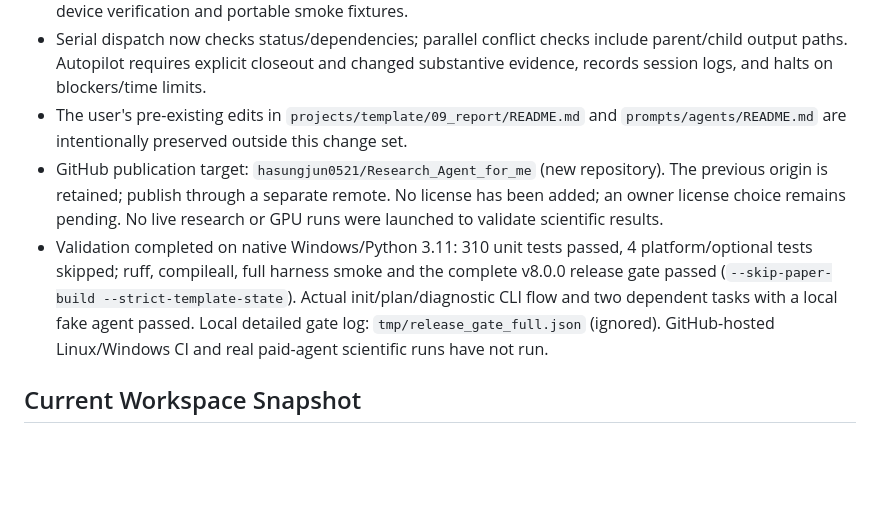
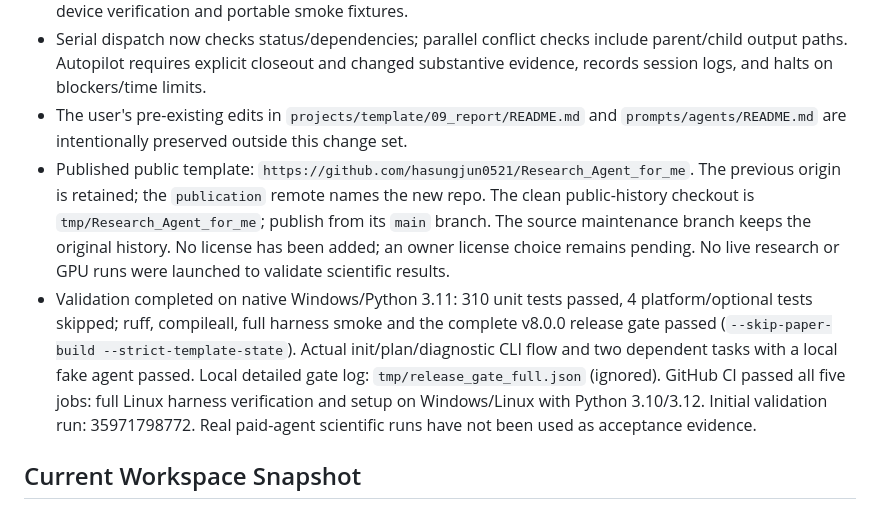
Before and after one commit to hasungjun0521/Research_Agent_for_me, a Markdown page: HANDOFF.md, the part around the change. GitHub-like rendering; blank space fills up the shorter version.

Commit message:
docs: record publication and successful CI verification

```diff
--- a/HANDOFF.md
+++ b/HANDOFF.md
@@ -17,8 +17,11 @@ maintenance. Project-local research continuity belongs in
   substantive evidence, records session logs, and halts on blockers/time limits.
 - The user's pre-existing edits in `projects/template/09_report/README.md` and
   `prompts/agents/README.md` are intentionally preserved outside this change set.
-- GitHub publication target: `hasungjun0521/Research_Agent_for_me` (new repository).
-  The previous origin is retained; publish through a separate remote. No license has been added;
+- Published public template: `https://github.com/hasungjun0521/Research_Agent_for_me`.
+  The previous origin is retained; the `publication` remote names the new repo.
+  The clean public-history checkout is `tmp/Research_Agent_for_me`; publish from
+  its `main` branch. The source maintenance branch keeps the original history.
+  No license has been added;
   an owner license choice remains pending. No live research or GPU runs were
   launched to validate scientific results.
 - Validation completed on native Windows/Python 3.11: 310 unit tests passed,
@@ -26,7 +29,9 @@ maintenance. Project-local research continuity belongs in
   complete v8.0.0 release gate passed (`--skip-paper-build --strict-template-state`).
   Actual init/plan/diagnostic CLI flow and two dependent tasks with a local fake
   agent passed. Local detailed gate log: `tmp/release_gate_full.json` (ignored).
-  GitHub-hosted Linux/Windows CI and real paid-agent scientific runs have not run.
+  GitHub CI passed all five jobs: full Linux harness verification and setup
+  on Windows/Linux with Python 3.10/3.12. Initial validation run: 35971798772.
+  Real paid-agent scientific runs have not been used as acceptance evidence.
 
 ## Current Workspace Snapshot
 
```
